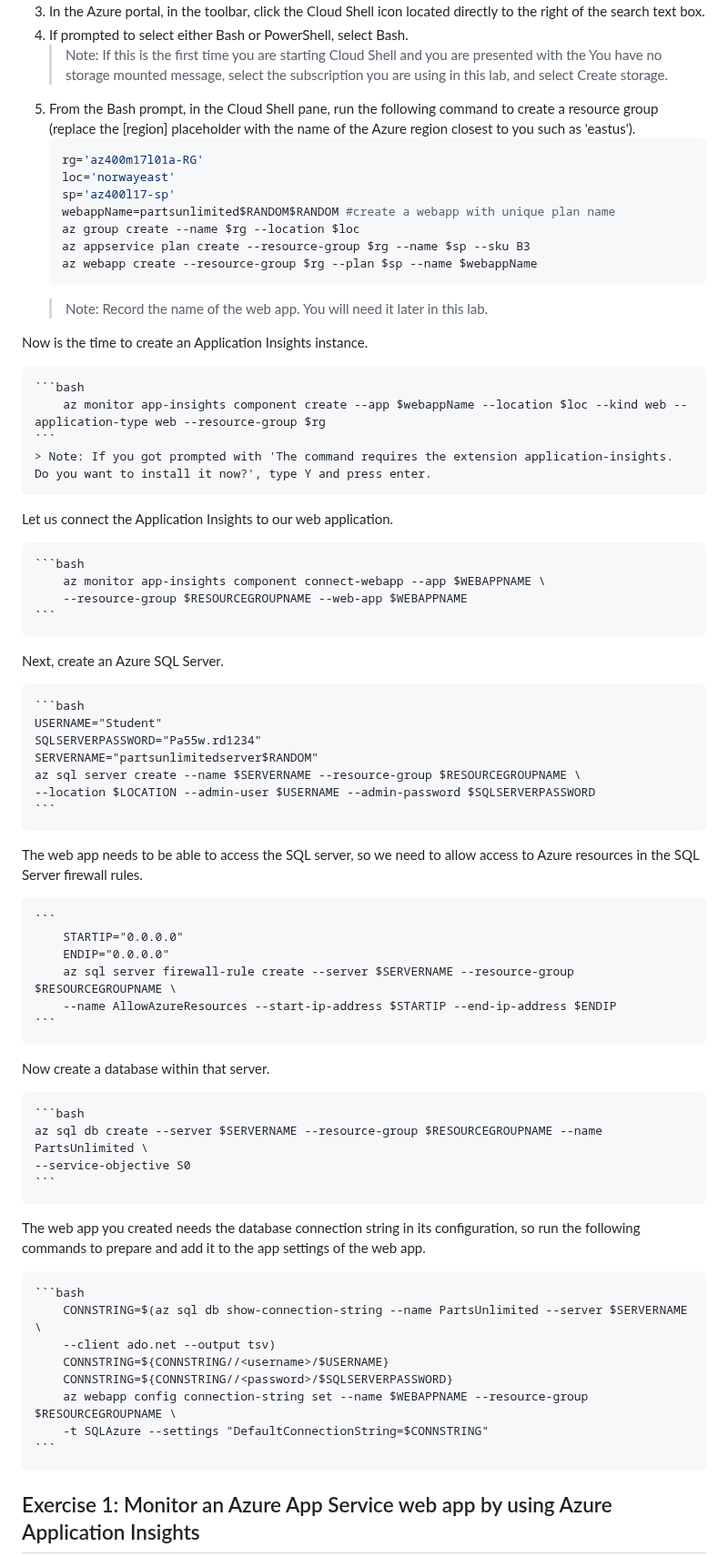
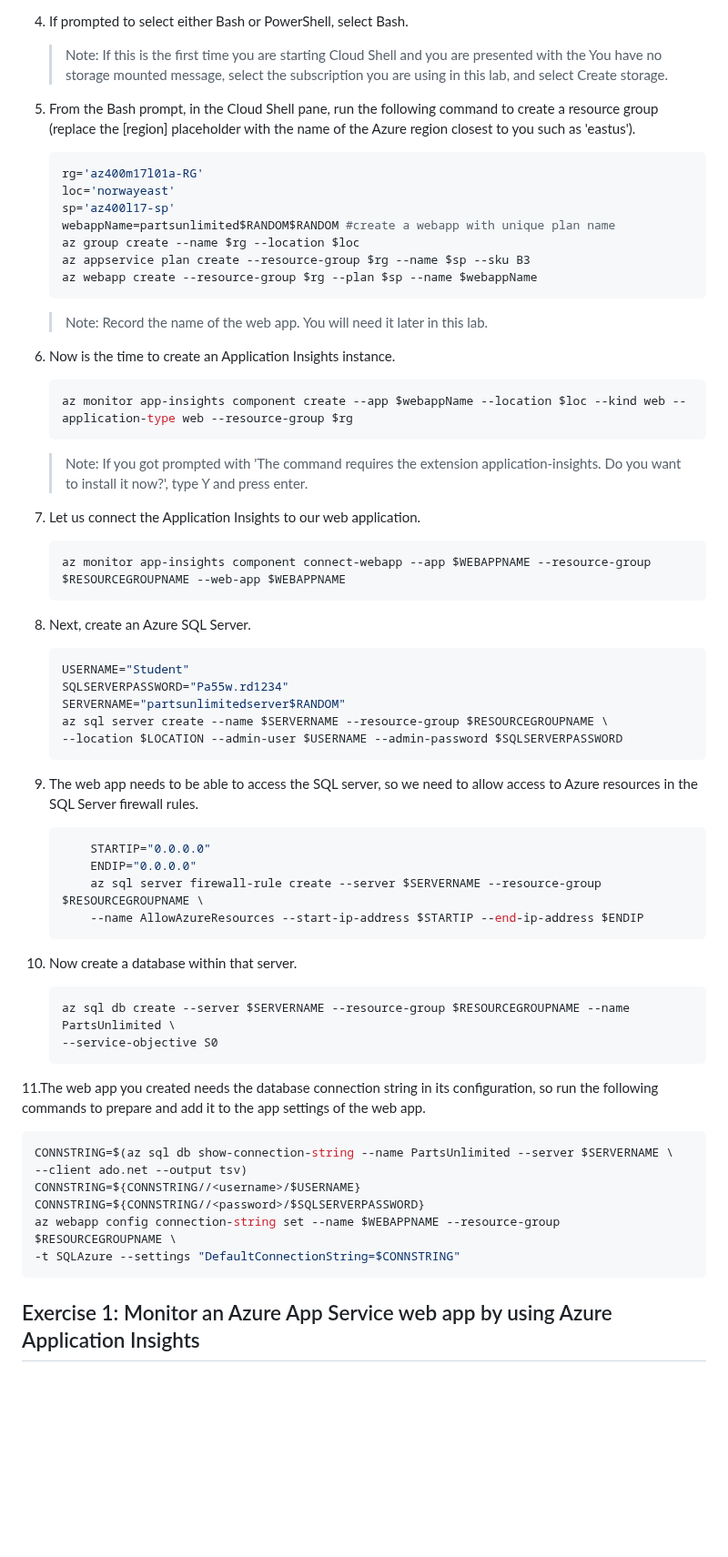
Before and after one commit to asahicantu/az400, a Markdown page: labs/Lab19.md, the part around one of its changes. Shown at 91% size. GitHub-like rendering; blank space fills up the shorter version.

````diff
--- a/labs/Lab19.md
+++ b/labs/Lab19.md
@@ -59,6 +59,7 @@ In this exercise, you will set up the prerequisites for the lab, which consist o
 4. If prompted to select either Bash or PowerShell, select Bash.
     > Note: If this is the first time you are starting Cloud Shell and you are presented with the You have no storage mounted message, select the subscription you are using in this lab, and select Create storage.
 5. From the Bash prompt, in the Cloud Shell pane, run the following command to create a resource group (replace the [region] placeholder with the name of the Azure region closest to you such as 'eastus').
+
     ```bash
     rg='az400m17l01a-RG'
     loc='norwayeast'
@@ -68,22 +69,24 @@ In this exercise, you will set up the prerequisites for the lab, which consist o
     az appservice plan create --resource-group $rg --name $sp --sku B3
     az webapp create --resource-group $rg --plan $sp --name $webappName
     ```
+
     > Note: Record the name of the web app. You will need it later in this lab.
 
-Now is the time to create an Application Insights instance.
+6. Now is the time to create an Application Insights instance.
 
     ```bash
-        az monitor app-insights component create --app $webappName --location $loc --kind web --application-type web --resource-group $rg
+    az monitor app-insights component create --app $webappName --location $loc --kind web --application-type web --resource-group $rg
     ```
+
     > Note: If you got prompted with 'The command requires the extension application-insights. Do you want to install it now?', type Y and press enter.
 
-Let us connect the Application Insights to our web application.
+7. Let us connect the Application Insights to our web application.
 
     ```bash
-        az monitor app-insights component connect-webapp --app $WEBAPPNAME \
-        --resource-group $RESOURCEGROUPNAME --web-app $WEBAPPNAME
+    az monitor app-insights component connect-webapp --app $WEBAPPNAME --resource-group $RESOURCEGROUPNAME --web-app $WEBAPPNAME
     ```
-Next, create an Azure SQL Server.
+
+8. Next, create an Azure SQL Server.
 
     ```bash
     USERNAME="Student"
@@ -93,32 +96,32 @@ Next, create an Azure SQL Server.
     --location $LOCATION --admin-user $USERNAME --admin-password $SQLSERVERPASSWORD
     ```
 
-The web app needs to be able to access the SQL server, so we need to allow access to Azure resources in the SQL Server firewall rules.
+9. The web app needs to be able to access the SQL server, so we need to allow access to Azure resources in the SQL Server firewall rules.
 
-    ```
+    ```bash
         STARTIP="0.0.0.0"
         ENDIP="0.0.0.0"
         az sql server firewall-rule create --server $SERVERNAME --resource-group $RESOURCEGROUPNAME \
         --name AllowAzureResources --start-ip-address $STARTIP --end-ip-address $ENDIP
     ```
 
-Now create a database within that server.
+10. Now create a database within that server.
 
     ```bash
     az sql db create --server $SERVERNAME --resource-group $RESOURCEGROUPNAME --name PartsUnlimited \
     --service-objective S0
     ```
 
-The web app you created needs the database connection string in its configuration, so run the following commands to prepare and add it to the app settings of the web app.
+11.The web app you created needs the database connection string in its configuration, so run the following commands to prepare and add it to the app settings of the web app.
 
-    ```bash
-        CONNSTRING=$(az sql db show-connection-string --name PartsUnlimited --server $SERVERNAME \
-        --client ado.net --output tsv)
-        CONNSTRING=${CONNSTRING//<username>/$USERNAME}
-        CONNSTRING=${CONNSTRING//<password>/$SQLSERVERPASSWORD}
-        az webapp config connection-string set --name $WEBAPPNAME --resource-group $RESOURCEGROUPNAME \
-        -t SQLAzure --settings "DefaultConnectionString=$CONNSTRING"
-    ```
+```bash
+CONNSTRING=$(az sql db show-connection-string --name PartsUnlimited --server $SERVERNAME \
+--client ado.net --output tsv)
+CONNSTRING=${CONNSTRING//<username>/$USERNAME}
+CONNSTRING=${CONNSTRING//<password>/$SQLSERVERPASSWORD}
+az webapp config connection-string set --name $WEBAPPNAME --resource-group $RESOURCEGROUPNAME \
+-t SQLAzure --settings "DefaultConnectionString=$CONNSTRING"
+```
 
 ## Exercise 1: Monitor an Azure App Service web app by using Azure Application Insights
 
````
Also changed, not shown: other parts of labs/Lab19.md (+42 -72 lines).
